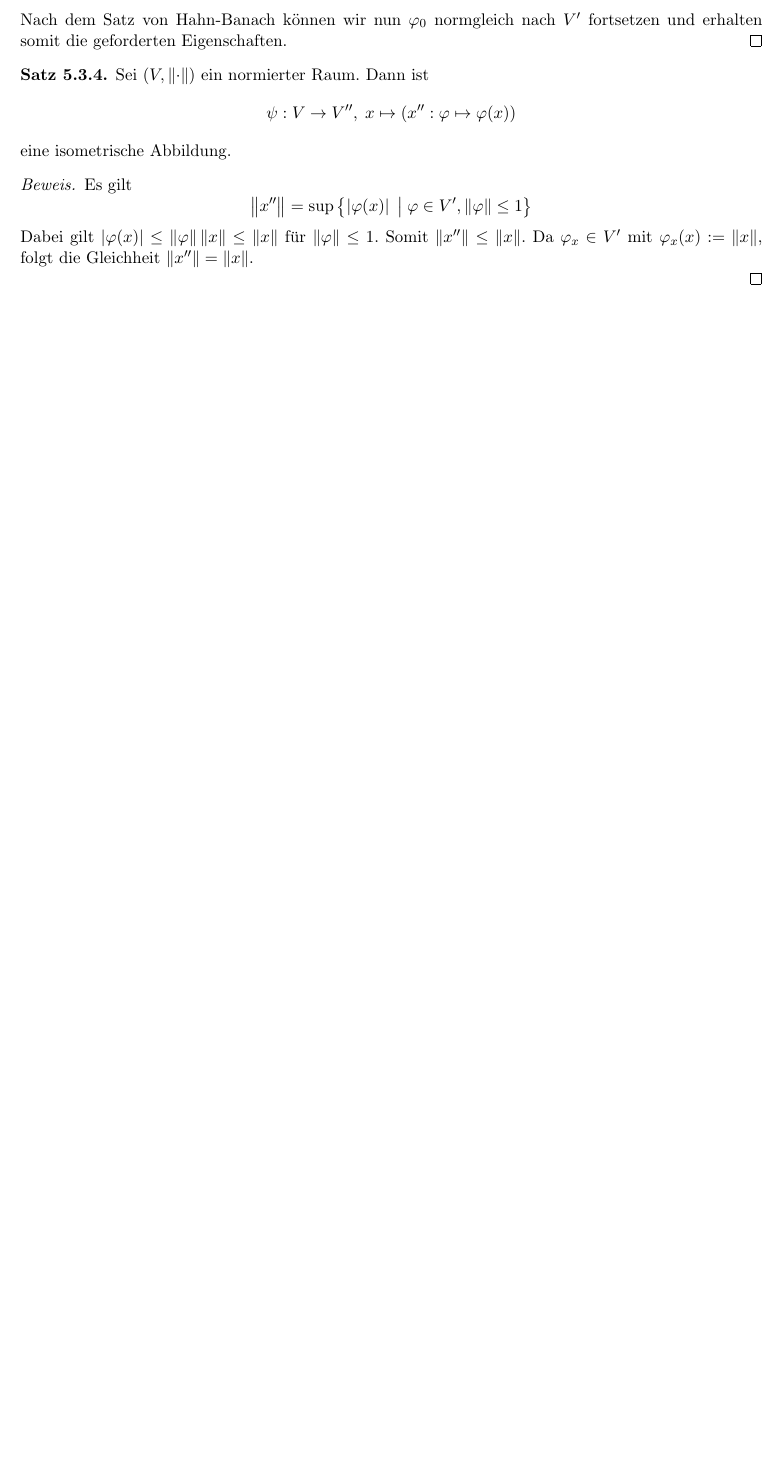
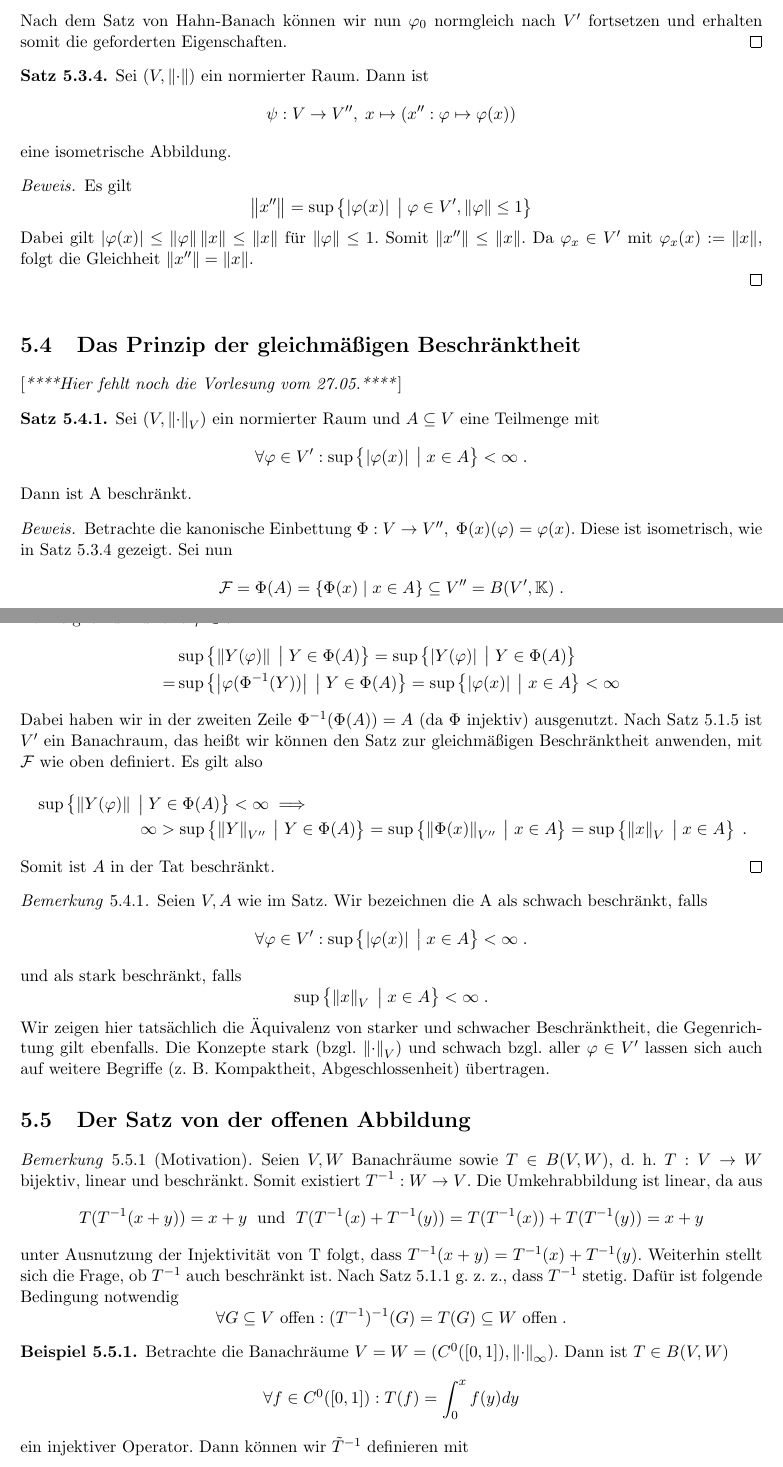
Before and after one commit to JonasHarder488/SkriptFunktionalanalysis2024, a LaTeX book (main.tex, which reads sections/5_UniformBounded_OpenMapping.tex): part of page 37 of 37 before the commit and two parts of pages 37 and 38 of 40 after it, the two joined at a grey line, cut so that both start at the same text, the shorter picture padded with empty space. Compiled offline with pdfLaTeX.

Commit message:
Vorlesung vom 30.05.2024 (Jonas)

```diff
--- /dev/null
+++ b/sections/5_UniformBounded_OpenMapping.tex
@@ -0,0 +1,45 @@
+\section{Das Prinzip der gleichm\as \s igen Beschr\as nktheit}
+[\textit{****Hier fehlt noch die Vorlesung vom 27.05.****}]
+
+%%%%%Vorlesung 30.05.2024%%%%%
+\begin{theorem}
+	Sei \((V,\normn\cdot V)\) ein normierter Raum und \(A\subseteq V\) eine Teilmenge mit
+	\[\forall \varphi \in V': \sup\set{\ab{\varphi(x)} \;\big\vert\; x\in A}<\infty\;.\]
+	Dann ist A beschr\as nkt.
+\end{theorem}
+\begin{proof}
+	Betrachte die kanonische Einbettung \(\Phi: V \to V'',\; \Phi(x)(\varphi) = \varphi(x)\). Diese ist isometrisch, wie in Satz \ref{Doppeldual_1} gezeigt. Sei nun
+	\[\mc F = \Phi(A) = \set{\Phi(x)\;\vert\;x \in A} \subseteq V'' = B(V',\K)\;.\]
+	Damit gilt nun  f\us r alle \(\varphi\in V'\)
+	\begin{align*}
+		& \sup \set{\norm{Y(\varphi)} \;\big\vert\; Y\in \Phi(A)} = \sup \set{\ab{Y(\varphi)} \;\big\vert\; Y\in \Phi(A)} \\
+		 =& \sup \set{\ab{\varphi(\Phi^{-1}(Y))} \;\big\vert\; Y\in \Phi(A)} =  \sup \set{\ab{\varphi(x)} \;\big\vert\; x\in A} < \infty
+	\end{align*}
+	Dabei haben wir in der zweiten Zeile \(\Phi^{-1}(\Phi(A)) = A\) (da \(\Phi\) injektiv) ausgenutzt. Nach Satz \ref{B(V,W)_Banach} ist \(V'\) ein Banachraum, das hei\s t wir k\os nnen den Satz zur gleichm\as \s igen Beschr\as nktheit anwenden, mit \(\mc F \) wie oben definiert. Es gilt also
+	\begin{multline*}
+		\sup \set{\norm{Y(\varphi)} \;\big\vert\; Y\in \Phi(A)} <\infty\implies  \\
+		\infty > \sup \set{\norm{Y}_{V''} \;\big\vert\; Y\in \Phi(A)} =  \sup \set{\norm{\Phi(x)}_{V''} \;\big\vert\; x\in A} =  \sup \set{\norm{x}_V \;\big\vert\; x\in A}\;.
+	\end{multline*}
+	Somit ist \(A\) in der Tat beschr\as nkt.
+\end{proof}
+\begin{rem}
+	Seien \(V, A\) wie im Satz. Wir bezeichnen die A als schwach beschr\as nkt, falls
+	\[\forall \varphi \in V': \sup\set{\ab{\varphi(x)} \;\big\vert\; x\in A}<\infty\;.\]
+	und als stark beschr\as nkt, falls
+	\[\sup \set{\norm{x}_V \;\big\vert\; x\in A} < \infty\;.\]
+	Wir zeigen hier tats\as chlich die \As quivalenz von starker und schwacher Beschr\as nktheit, die Gegenrichtung gilt ebenfalls. Die Konzepte stark (bzgl. \(\normn\cdot V\)) und schwach bzgl. aller \(\varphi\in V'\) lassen sich auch auf weitere Begriffe (z. B. Kompaktheit, Abgeschlossenheit) \us bertragen.
+\end{rem}
+
+\section{Der Satz von der offenen Abbildung}
+
+\begin{rem}[Motivation]
+	Seien \(V, W\) Banachr\as ume sowie \(T \in B(V,W)\), d. h. \(T: V\to W\) bijektiv, linear und beschr\as nkt. Somit existiert \(T^{-1}:W\to V\). Die Umkehrabbildung ist linear, da aus
+	\[T(T^{-1}(x+y)) = x +y \;\text{ und }\; T(T^{-1}(x) + T^{-1}(y)) = T(T^{-1}(x)) + T(T^{-1}(y)) = x + y\]
+	unter Ausnutzung der Injektivit\as t von T folgt, dass \(T^{-1}(x+y) = T^{-1}(x) + T^{-1}(y)\). Weiterhin stellt sich die Frage, ob \(T^{-1}\) auch beschr\as nkt ist. Nach Satz \ref{B(V,W)_equiv} g. z. z., dass \(T^{-1}\) stetig. Daf\us r ist folgende Bedingung notwendig
+	\[\forall G \subseteq V \text{ offen}: (T^{-1})^{-1} (G) = T(G) \subseteq W \text{ offen}\;.\]
+\end{rem}
+\begin{ex}
+	Betrachte die Banachr\as ume \(V= W = (C^0([0,1]), \norms \cdot)\). Dann ist \(T\in B(V,W)\)
+	\[\forall f \in C^0([0,1]): T(f) = \int_0^x f(y)dy\]
+	ein injektiver Operator. Dann k\os nnen wir \(\tilde T^{-1}\) definieren mit
+	\[\tilde T^{-1} (g(x)) = g'(x)\;.\]
```
Also changed, not shown: main.tex (+1 -0 lines), sections/5_LinearOperators.tex (+2 -2 lines), main.pdf, sections/5_UniformBounded_OpenMapping.tex (72 more changed lines).
